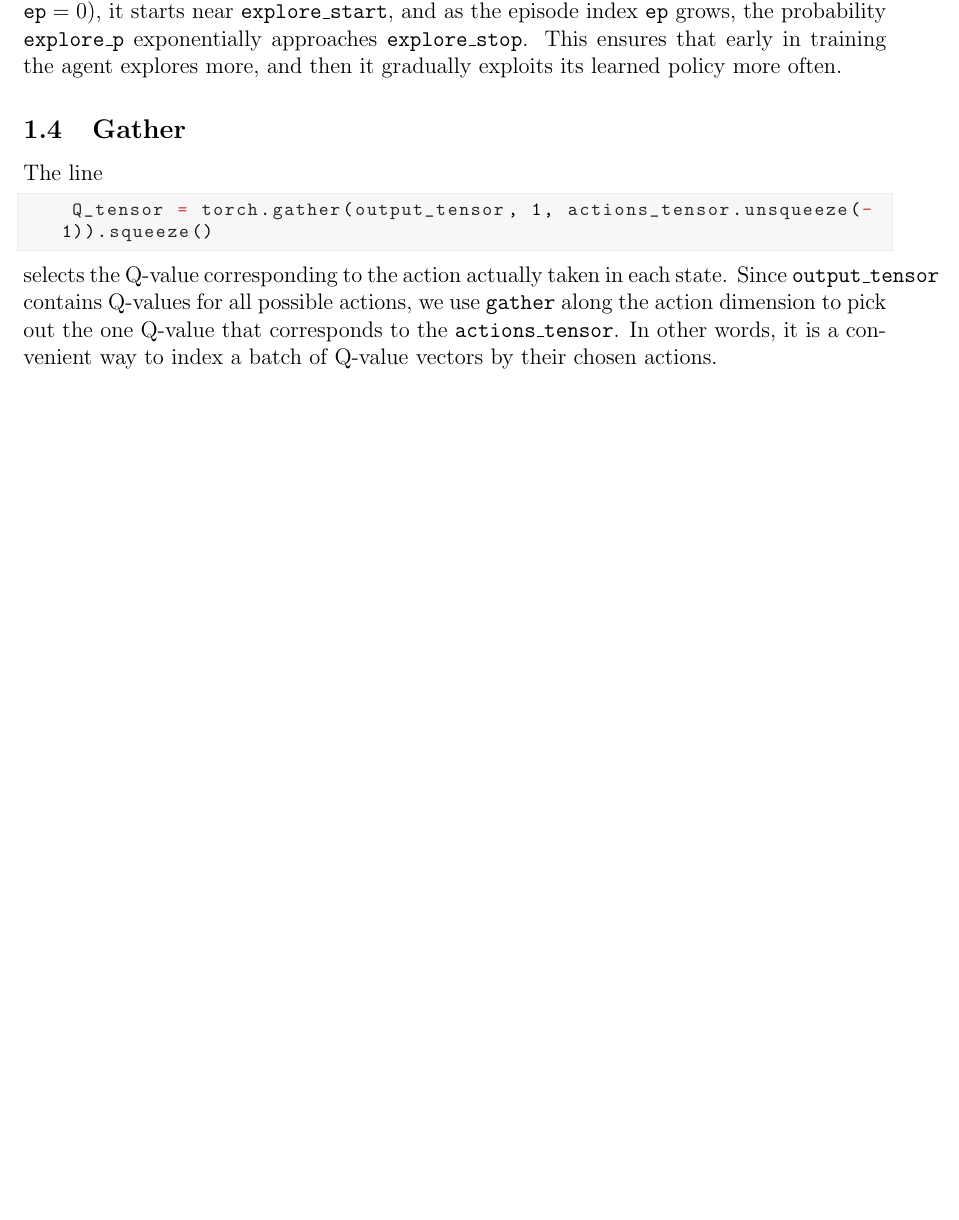
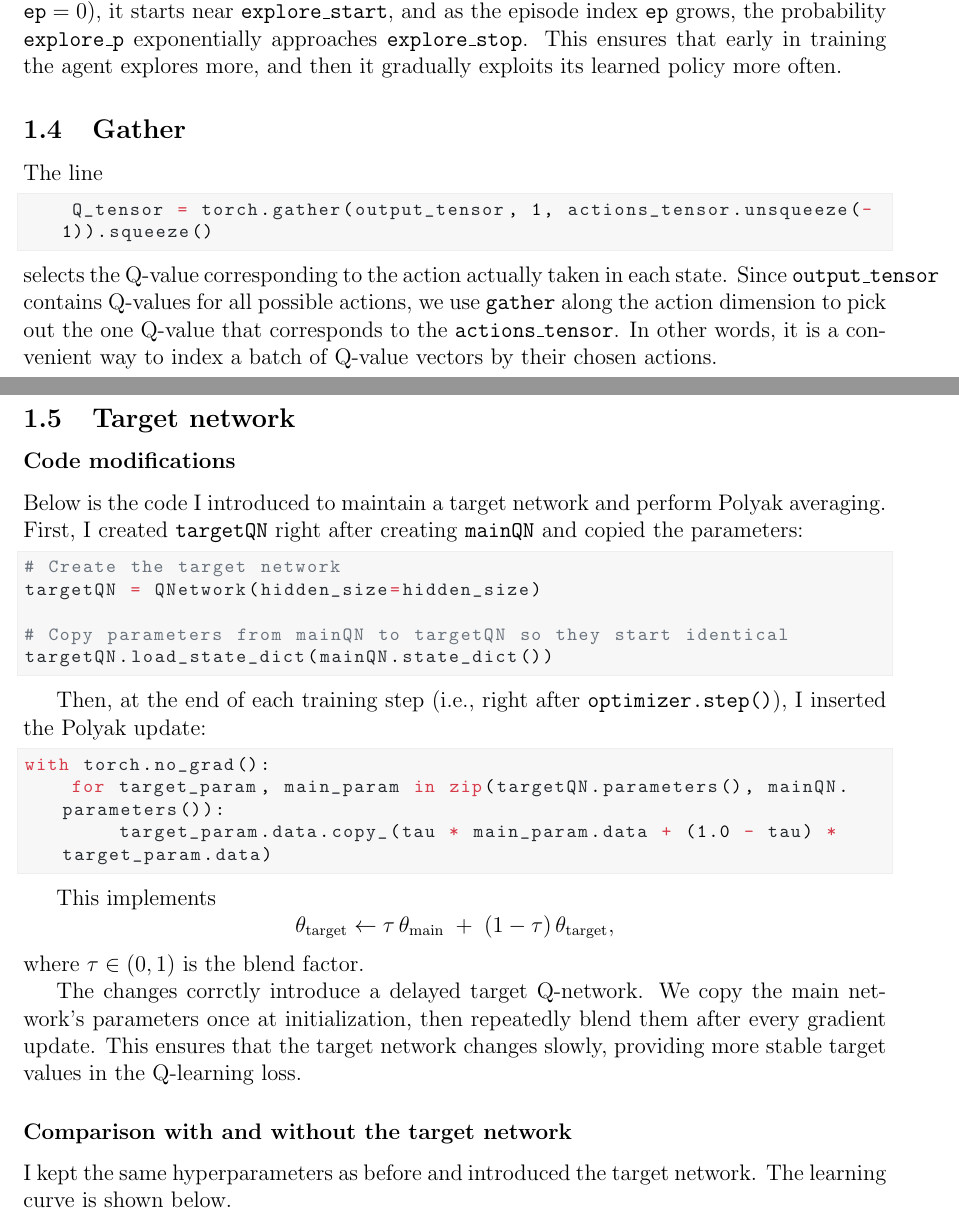
Before and after one commit to davide-marchi/Online-and-Reinforcement-Learning, a LaTeX problem sheet (Home Assignment 5/OReL HA5 Davide Marchi.tex, which reads Home Assignment 5/1.tex): part of page 3 of 4 before the commit and two parts of pages 3 and 4 of 5 after it, the two joined at a grey line, cut so that both start at the same text, the shorter picture padded with empty space. Compiled offline with pdfLaTeX.

Commit message:
Completed exercise 1

```diff
--- a/Home Assignment 5/1.tex
+++ b/Home Assignment 5/1.tex
@@ -48,3 +48,33 @@ The line
     Q_tensor = torch.gather(output_tensor, 1, actions_tensor.unsqueeze(-1)).squeeze()
 \end{lstlisting}
 selects the Q-value corresponding to the action actually taken in each state. Since \(\texttt{output\_tensor}\) contains Q-values for all possible actions, we use \(\texttt{gather}\) along the action dimension to pick out the one Q-value that corresponds to the \(\texttt{actions\_tensor}\). In other words, it is a convenient way to index a batch of Q-value vectors by their chosen actions.
+
+\subsection{Target network}
+
+\subsubsection*{Code modifications}
+Below is the code I introduced to maintain a target network and perform Polyak averaging. First, I created \texttt{targetQN} right after creating \texttt{mainQN} and copied the parameters:
+\begin{lstlisting}[language=Python]
+# Create the target network
+targetQN = QNetwork(hidden_size=hidden_size)
+
+# Copy parameters from mainQN to targetQN so they start identical
+targetQN.load_state_dict(mainQN.state_dict())
+\end{lstlisting}
+
+Then, at the end of each training step (i.e., right after \texttt{optimizer.step()}), I inserted the Polyak update:
+\begin{lstlisting}[language=Python]
+with torch.no_grad():
+    for target_param, main_param in zip(targetQN.parameters(), mainQN.parameters()):
+        target_param.data.copy_(tau * main_param.data + (1.0 - tau) * target_param.data)
+\end{lstlisting}
+
+This implements
+\[
+\theta_{\text{target}} \leftarrow \tau \,\theta_{\text{main}} \;+\; (1 - \tau)\,\theta_{\text{target}},
+\]
+where \(\tau \in (0,1)\) is the blend factor.
+
+The changes corrctly introduce a delayed target Q-network. We copy the main network's parameters once at initialization, then repeatedly blend them after every gradient update. This ensures that the target network changes slowly, providing more stable target values in the Q-learning loss.
+
+\subsubsection*{Comparison with and without the target network}
+I kept the same hyperparameters as before and introduced the target network. The learning curve is shown below.
```
Also changed, not shown: Home Assignment 5/OReL HA5 Davide Marchi.pdf, Home Assignment 5/1.tex (9 more changed lines), 8 other files.
